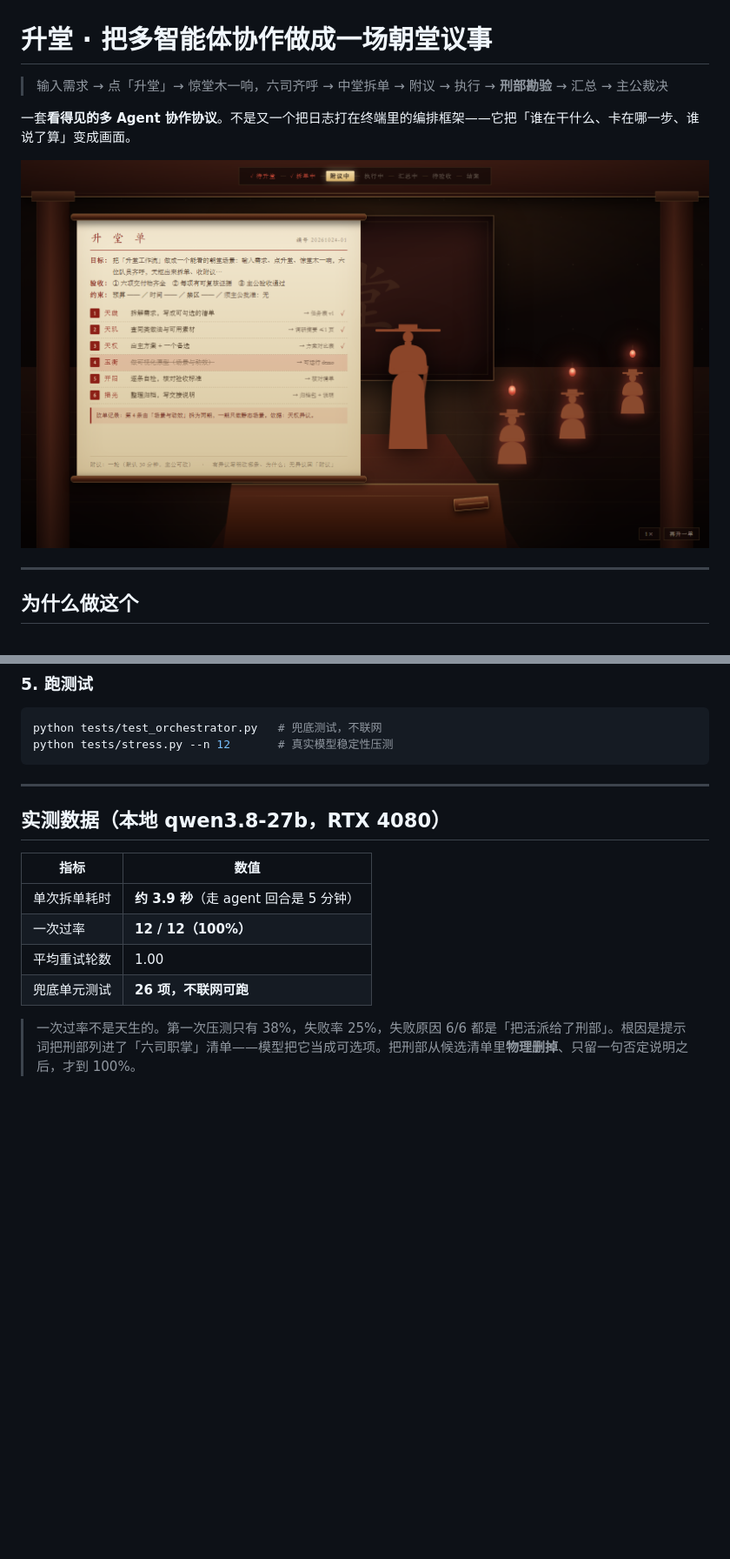
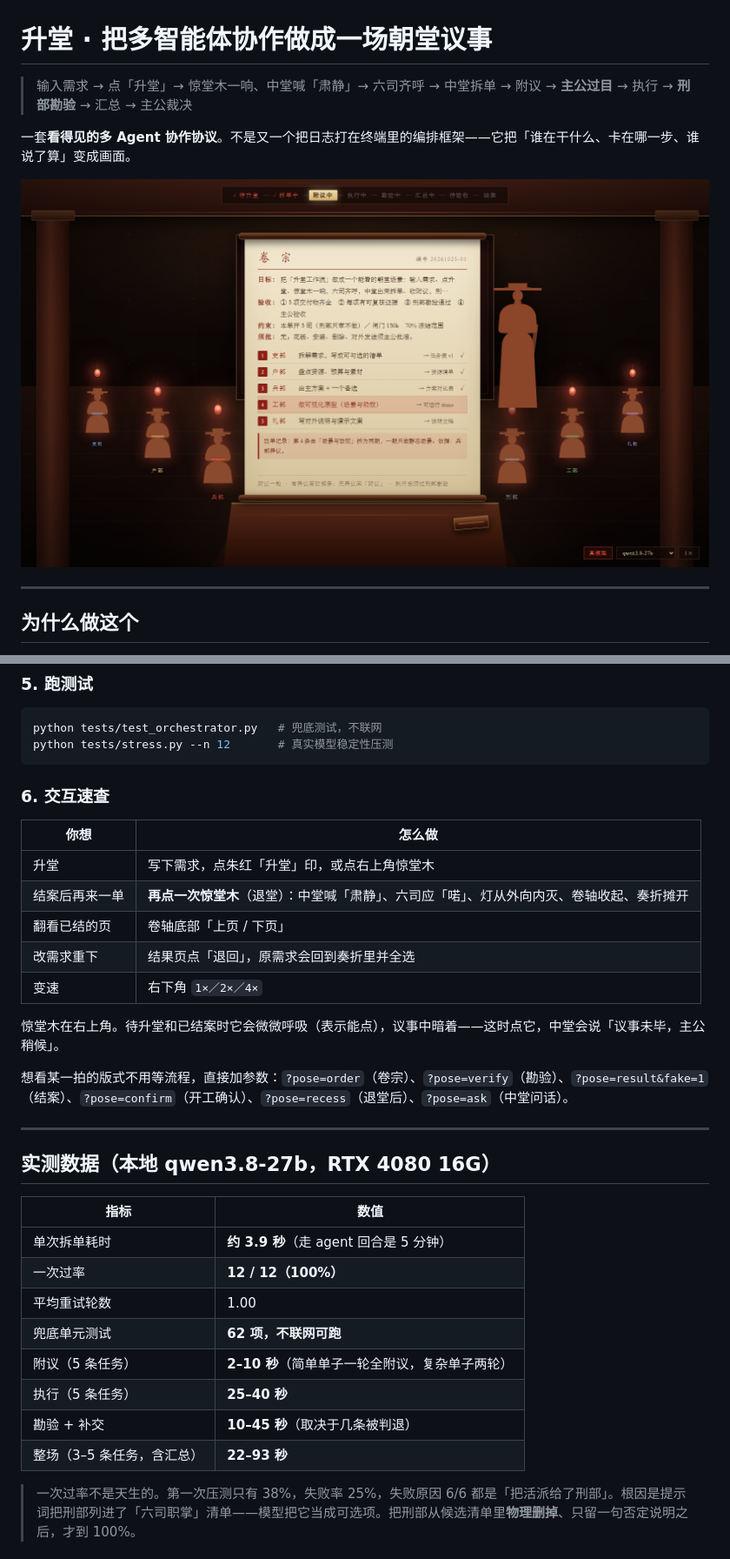
Before and after one commit to DravenP530/shengtang, a Markdown page: README.md, 2 parts joined by grey strips. Shown: that part at 87% size. Drawn GitHub-style; pictures changed too: assets/01-升堂单.png (deleted), assets/01-卷宗.png (added); blank space fills up the shorter version.

````diff
--- a/README.md
+++ b/README.md
@@ -1,10 +1,10 @@
 # 升堂 · 把多智能体协作做成一场朝堂议事
 
-> 输入需求 → 点「升堂」→ 惊堂木一响，六司齐呼 → 中堂拆单 → 附议 → 执行 → **刑部勘验** → 汇总 → 主公裁决
+> 输入需求 → 点「升堂」→ 惊堂木一响、中堂喊「肃静」→ 六司齐呼 → 中堂拆单 → 附议 → **主公过目** → 执行 → **刑部勘验** → 汇总 → 主公裁决
 
 一套**看得见的多 Agent 协作协议**。不是又一个把日志打在终端里的编排框架——它把「谁在干什么、卡在哪一步、谁说了算」变成画面。
 
-![升堂单](assets/01-升堂单.png)
+![卷宗](assets/01-卷宗.png)
 
 ---
 
@@ -208,16 +252,34 @@ python tests/test_orchestrator.py   # 兜底测试，不联网
 python tests/stress.py --n 12       # 真实模型稳定性压测
 ```
 
+### 6. 交互速查
+
+| 你想 | 怎么做 |
+| --- | --- |
+| 升堂 | 写下需求，点朱红「升堂」印，或点右上角惊堂木 |
+| 结案后再来一单 | **再点一次惊堂木**（退堂）：中堂喊「肃静」、六司应「喏」、灯从外向内灭、卷轴收起、奏折摊开 |
+| 翻看已结的页 | 卷轴底部「上页 / 下页」 |
+| 改需求重下 | 结果页点「退回」，原需求会回到奏折里并全选 |
+| 变速 | 右下角 `1×／2×／4×` |
+
+惊堂木在右上角。待升堂和已结案时它会微微呼吸（表示能点），议事中暗着——这时点它，中堂会说「议事未毕，主公稍候」。
+
+想看某一拍的版式不用等流程，直接加参数：`?pose=order`（卷宗）、`?pose=verify`（勘验）、`?pose=result&fake=1`（结案）、`?pose=confirm`（开工确认）、`?pose=recess`（退堂后）、`?pose=ask`（中堂问话）。
+
 ---
 
-## 实测数据（本地 qwen3.8-27b，RTX 4080）
+## 实测数据（本地 qwen3.8-27b，RTX 4080 16G）
 
 | 指标 | 数值 |
 | --- | --- |
 | 单次拆单耗时 | **约 3.9 秒**（走 agent 回合是 5 分钟） |
 | 一次过率 | **12 / 12（100%）** |
 | 平均重试轮数 | 1.00 |
-| 兜底单元测试 | **26 项，不联网可跑** |
+| 兜底单元测试 | **62 项，不联网可跑** |
+| 附议（5 条任务） | **2–10 秒**（简单单子一轮全附议，复杂单子两轮） |
+| 执行（5 条任务） | **25–40 秒** |
+| 勘验 + 补交 | **10–45 秒**（取决于几条被判退） |
+| 整场（3–5 条任务，含汇总） | **22–93 秒** |
 
 > 一次过率不是天生的。第一次压测只有 38%，失败率 25%，失败原因 6/6 都是「把活派给了刑部」。根因是提示词把刑部列进了「六司职掌」清单——模型把它当成可选项。把刑部从候选清单里**物理删掉**、只留一句否定说明之后，才到 100%。
 
````
Also changed, not shown: other parts of README.md (+79 -12 lines), assets/02-刑部勘验.png, assets/03-升堂结果.png (deleted), assets/03-结案.png (added), assets/04-开工确认.png (added), 8 other files.
